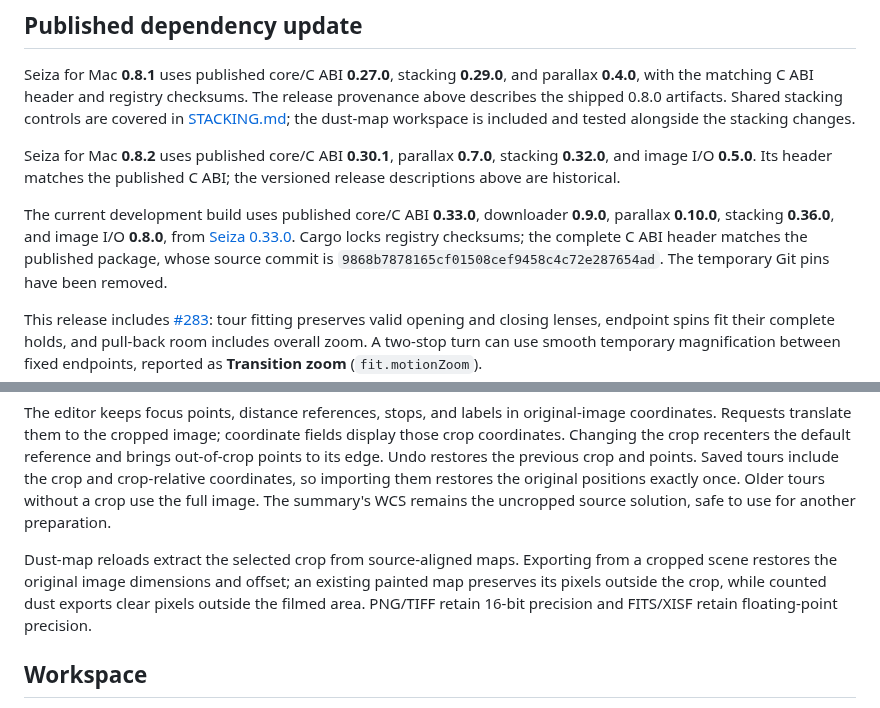
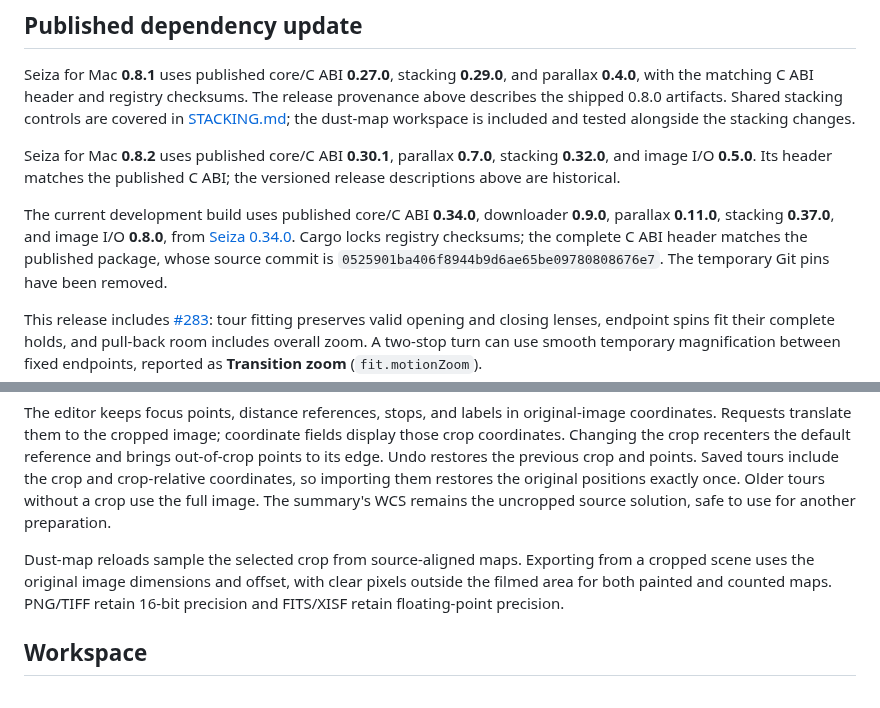
Before and after one commit to theatrus/seiza-mac, a Markdown page: docs/PARALLAX-VIDEO.md, 2 parts joined by grey strips. GitHub-like rendering.

```diff
--- a/docs/PARALLAX-VIDEO.md
+++ b/docs/PARALLAX-VIDEO.md
@@ -24,11 +24,11 @@ Seiza for Mac **0.8.2** uses published core/C ABI **0.30.1**, parallax
 **0.7.0**, stacking **0.32.0**, and image I/O **0.5.0**. Its header matches the
 published C ABI; the versioned release descriptions above are historical.
 
-The current development build uses published core/C ABI **0.33.0**, downloader
-**0.9.0**, parallax **0.10.0**, stacking **0.36.0**, and image I/O **0.8.0**,
-from [Seiza 0.33.0](https://github.com/theatrus/seiza/releases/tag/v0.33.0).
+The current development build uses published core/C ABI **0.34.0**, downloader
+**0.9.0**, parallax **0.11.0**, stacking **0.37.0**, and image I/O **0.8.0**,
+from [Seiza 0.34.0](https://github.com/theatrus/seiza/releases/tag/v0.34.0).
 Cargo locks registry checksums; the complete C ABI header matches the published
-package, whose source commit is `9868b7878165cf01508cef9458c4c72e287654ad`.
+package, whose source commit is `0525901ba406f8944b9d6ae65be09780808676e7`.
 The temporary Git pins have been removed.
 
 This release includes [#283](https://github.com/theatrus/seiza/pull/283): tour
@@ -87,10 +87,9 @@ coordinates, so importing them restores the original positions exactly once.
 Older tours without a crop use the full image. The summary's WCS remains the
 uncropped source solution, safe to use for another preparation.
 
-Dust-map reloads extract the selected crop from source-aligned maps. Exporting
-from a cropped scene restores the original image dimensions and offset; an
-existing painted map preserves its pixels outside the crop, while counted dust
-exports clear pixels outside the filmed area. PNG/TIFF retain 16-bit precision
+Dust-map reloads sample the selected crop from source-aligned maps. Exporting
+from a cropped scene uses the original image dimensions and offset, with clear
+pixels outside the filmed area for both painted and counted maps. PNG/TIFF retain 16-bit precision
 and FITS/XISF retain floating-point precision.
 
 ## Workspace
```
Also changed, not shown: README.md (+4 -3 lines), docs/CALIBRATION-QUALITY.md (added, +105 -0 lines), docs/STACKING.md (+10 -2 lines), docs/images/calibration-quality/flat-review-details.jpg (added), docs/images/calibration-quality/flat-review.jpg (added), docs/images/calibration-quality/live-controls.jpg (added), 9 other files.
